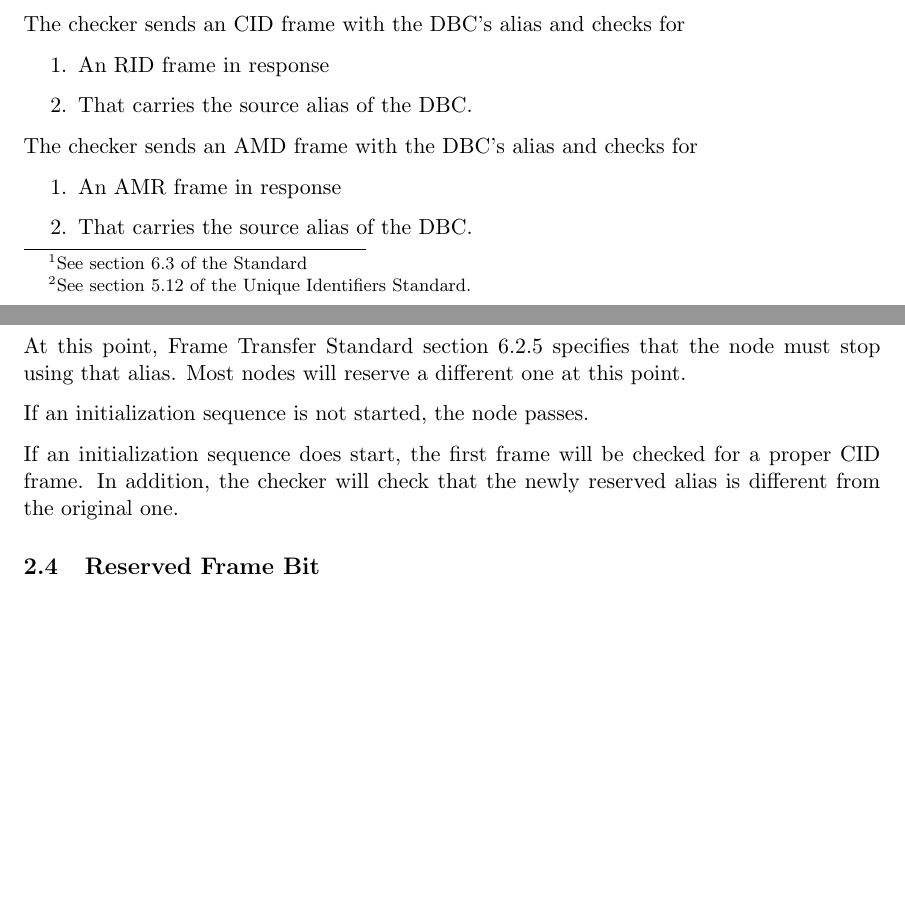
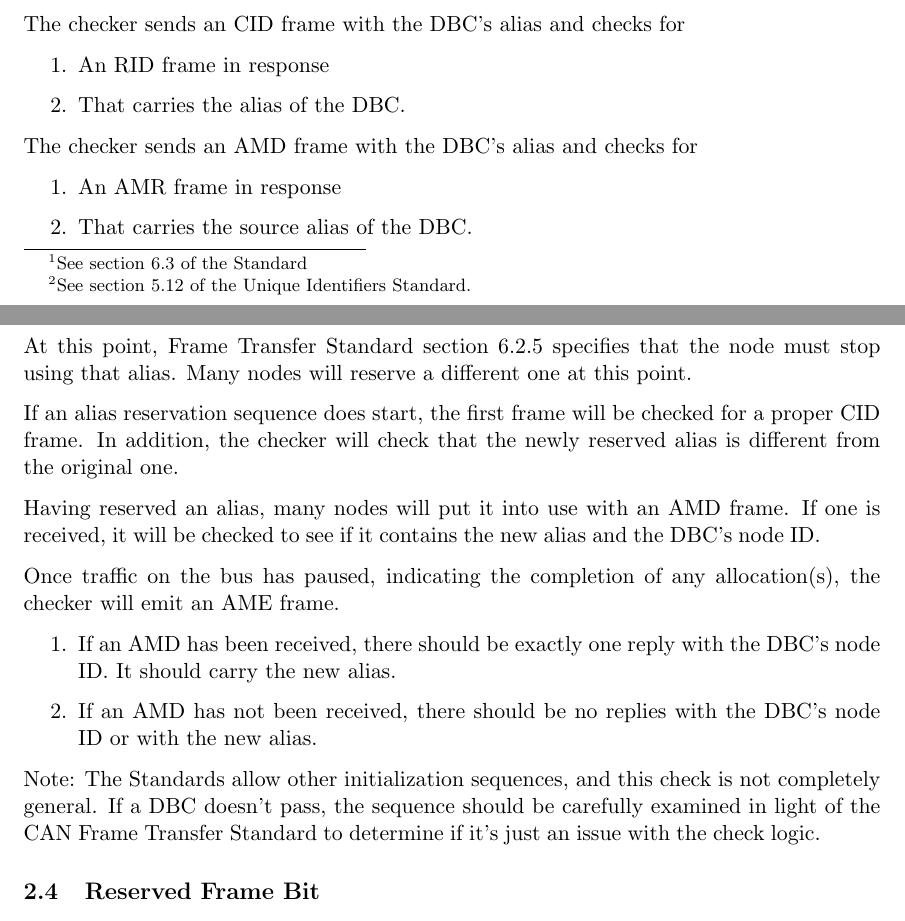
Before and after one commit to bobjacobsen/OlcbChecker, a LaTeX document (plans/CanFrameLevelPlan.tex): two parts of pages 2 and 3 of 3, joined at a grey line, cut so that both start at the same text, the shorter picture padded with empty space. Compiled offline with pdfLaTeX.

Commit message:
better dup check

```diff
--- a/plans/CanFrameLevelPlan.tex
+++ b/plans/CanFrameLevelPlan.tex
@@ -91,7 +91,7 @@ response.
 The checker sends an CID frame with the DBC's alias and checks for
 \begin{enumerate}
 \item An RID frame in response
-\item That carries the source alias of the DBC.
+\item That carries the alias of the DBC.
 \end{enumerate}
 
 The checker sends an AMD frame with the DBC's alias and checks for
@@ -101,14 +101,30 @@ The checker sends an AMD frame with the DBC's alias and checks for
 \end{enumerate}
 
 At this point, Frame Transfer Standard section 6.2.5 specifies that the node must stop
-using that alias.  Most nodes will reserve a different one at this point.
+using that alias.  Many nodes will reserve a different one at this point.
 
-If an initialization sequence is not started, the node passes.
-
-If an initialization sequence does start, the first frame will be checked for a proper CID frame.
+If an alias reservation sequence does start,
+the first frame will be checked for a proper CID frame.
 In addition, the checker will check that the
 newly reserved alias is different from the original one.
 
+Having reserved an alias, many nodes will put it into use with an AMD frame.
+If one is received, it will be checked to see if it contains the new alias
+and the DBC's node ID.
+
+Once traffic on the bus has paused, indicating the completion of
+any allocation(s), the checker will emit an AME frame.
+\begin{enumerate}
+\item If an AMD has been received, there should be exactly one
+        reply with the DBC's node ID.  It should carry the new alias.
+\item If an AMD has not been received, there should be no
+        replies with the DBC's node ID or with the new alias.
+\end{enumerate}
+
+Note: The Standards allow other initialization sequences, and this check
+is not completely general.  If a DBC doesn't pass, the sequence should
+be carefully examined in light of the CAN Frame Transfer Standard
+to determine if it's just an issue with the check logic.
 \subsection{Reserved Frame Bit}
 
 This section's checks cover Frame Transfer Standard sections 4, 6.1 and section 6.2.3.,
```
Also changed, not shown: plans/CanFrameLevelPlan.pdf.
